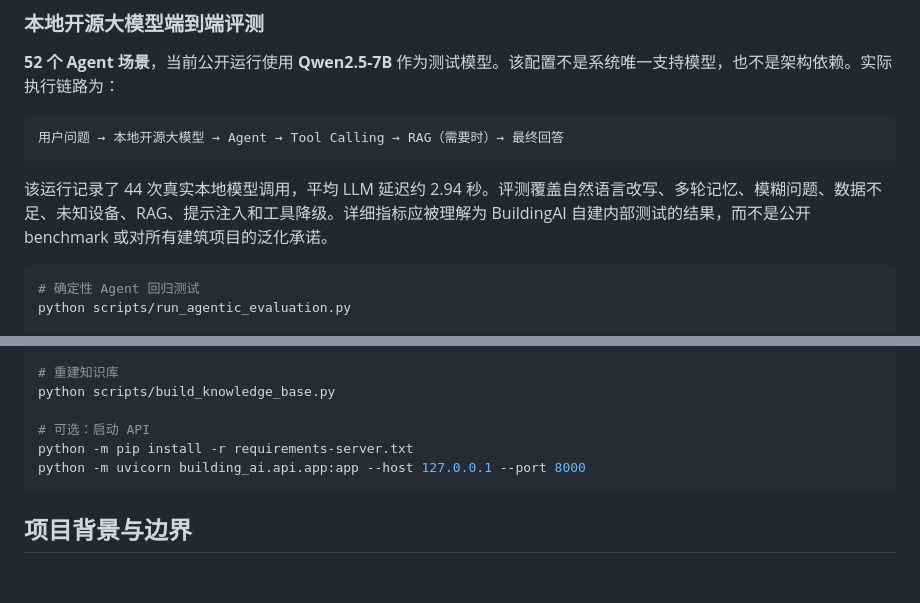
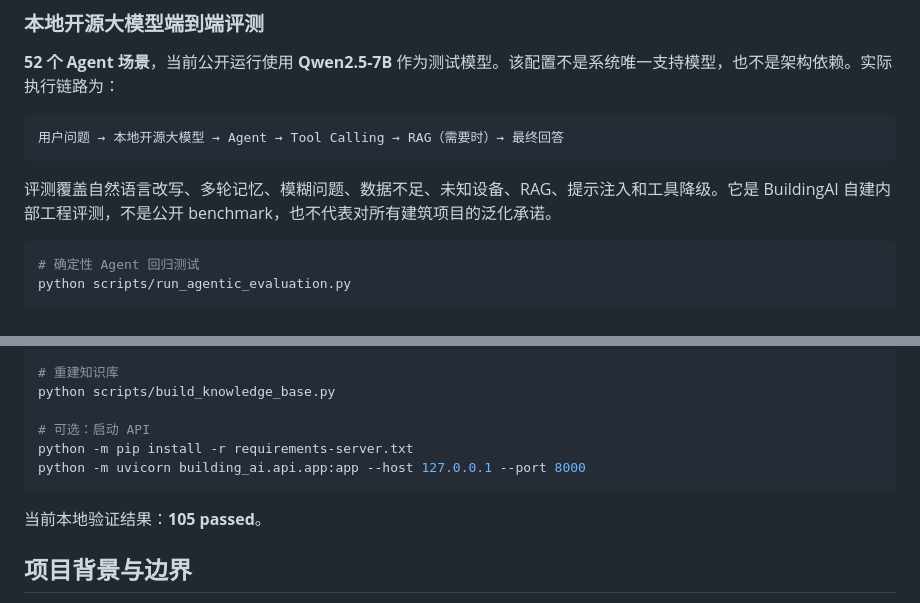
Before and after one commit to KaedeharaT/hvac-ai-analyzer, a Markdown page: README_zh.md, 2 parts joined by grey strips. GitHub-like rendering; blank space fills up the shorter version.

````diff
--- a/README_zh.md
+++ b/README_zh.md
@@ -168,7 +168,7 @@ BuildingAI 使用两层内部评测体系，目的分别是保证工程稳定性
 用户问题 → 本地开源大模型 → Agent → Tool Calling → RAG（需要时）→ 最终回答
 ```
 
-该运行记录了 44 次真实本地模型调用，平均 LLM 延迟约 2.94 秒。评测覆盖自然语言改写、多轮记忆、模糊问题、数据不足、未知设备、RAG、提示注入和工具降级。详细指标应被理解为 BuildingAI 自建内部测试的结果，而不是公开 benchmark 或对所有建筑项目的泛化承诺。
+评测覆盖自然语言改写、多轮记忆、模糊问题、数据不足、未知设备、RAG、提示注入和工具降级。它是 BuildingAI 自建内部工程评测，不是公开 benchmark，也不代表对所有建筑项目的泛化承诺。
 
 ```powershell
 # 确定性 Agent 回归测试
@@ -252,6 +252,8 @@ python -m pip install -r requirements-server.txt
 python -m uvicorn building_ai.api.app:app --host 127.0.0.1 --port 8000
 ```
 
+当前本地验证结果：**105 passed**。
+
 ## 项目背景与边界
 
 BuildingAI 源于对异构 HVAC / BEMS 运行数据自动语义解释的研究，并将研究方法落实为可运行的桌面应用、Agent 工作流、知识库、评测和可观测性能力。
````
Also changed, not shown: README.md (+5 -3 lines).
